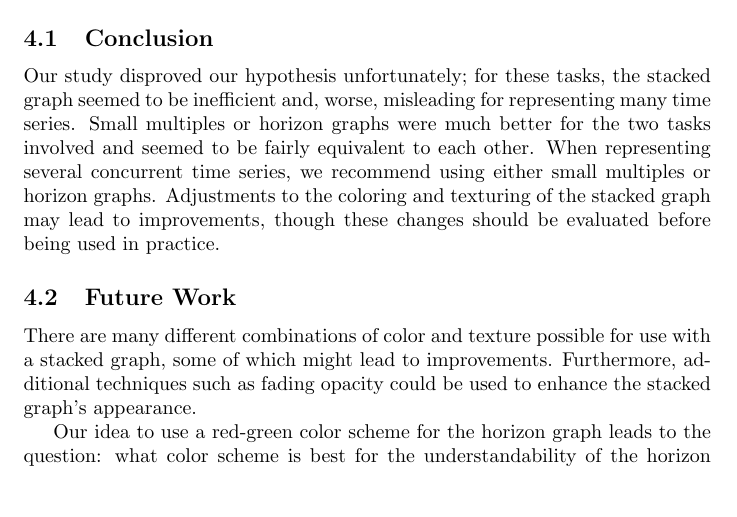
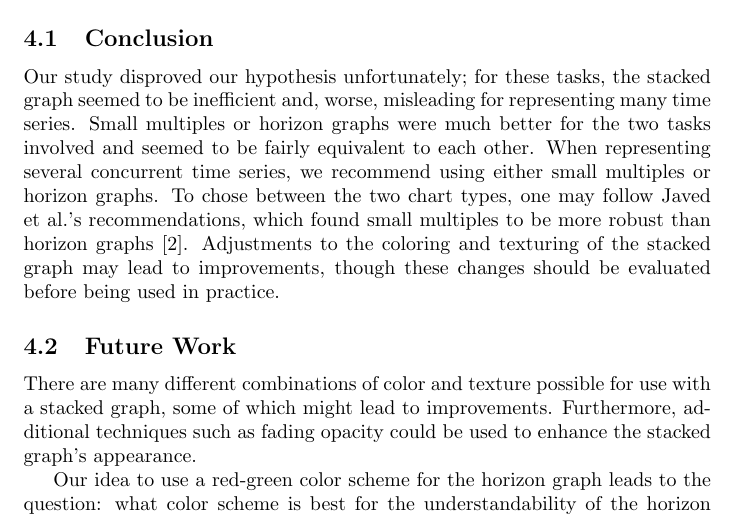
Before and after one commit to carmenism/cs867, a LaTeX document (project/writeup.tex): part of page 9 of 9 before the commit and part of page 9 of 10 after it, cut so that both start at the same text, the shorter picture padded with empty space. Compiled offline with pdfLaTeX.

Commit message:
changed typos

```diff
--- a/project/writeup.tex
+++ b/project/writeup.tex
@@ -209,7 +209,7 @@ There were major differences between the two tasks---maximum task and slope task
 
 \subsection{Conclusion}
 
-Our study disproved our hypothesis unfortunately; for these tasks, the stacked graph seemed to be inefficient and, worse, misleading for representing many time series.  Small multiples or horizon graphs were much better for the two tasks involved and seemed to be fairly equivalent to each other.  When representing several concurrent time series, we recommend using either small multiples or horizon graphs.  Adjustments to the coloring and texturing of the stacked graph may lead to improvements, though these changes should be evaluated before being used in practice.
+Our study disproved our hypothesis unfortunately; for these tasks, the stacked graph seemed to be inefficient and, worse, misleading for representing many time series.  Small multiples or horizon graphs were much better for the two tasks involved and seemed to be fairly equivalent to each other.  When representing several concurrent time series, we recommend using either small multiples or horizon graphs.  To chose between the two chart types, one may follow Javed et al.'s recommendations, which found small multiples to be more robust than horizon graphs \cite{javed2010}.  Adjustments to the coloring and texturing of the stacked graph may lead to improvements, though these changes should be evaluated before being used in practice.
 
 \subsection{Future Work}
 
```
Also changed, not shown: project/writeup.pdf.
